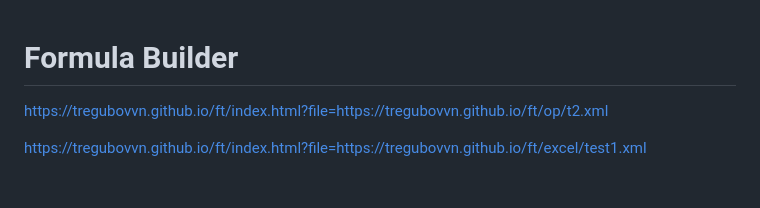
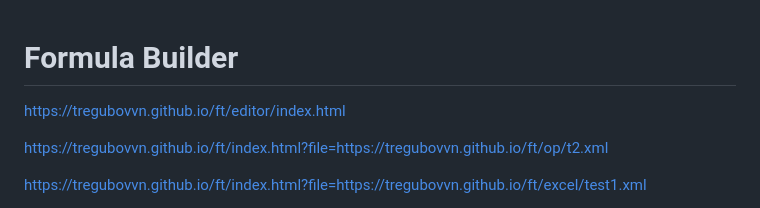
Before and after one commit to tregubovvn/ft, a Markdown page: README.md, the part around the change. GitHub-like rendering; blank space fills up the shorter version.

```diff
--- a/README.md
+++ b/README.md
@@ -1,4 +1,7 @@
 # Formula Builder
+
+https://tregubovvn.github.io/ft/editor/index.html
+
 https://tregubovvn.github.io/ft/index.html?file=https://tregubovvn.github.io/ft/op/t2.xml
 
 https://tregubovvn.github.io/ft/index.html?file=https://tregubovvn.github.io/ft/excel/test1.xml
```
